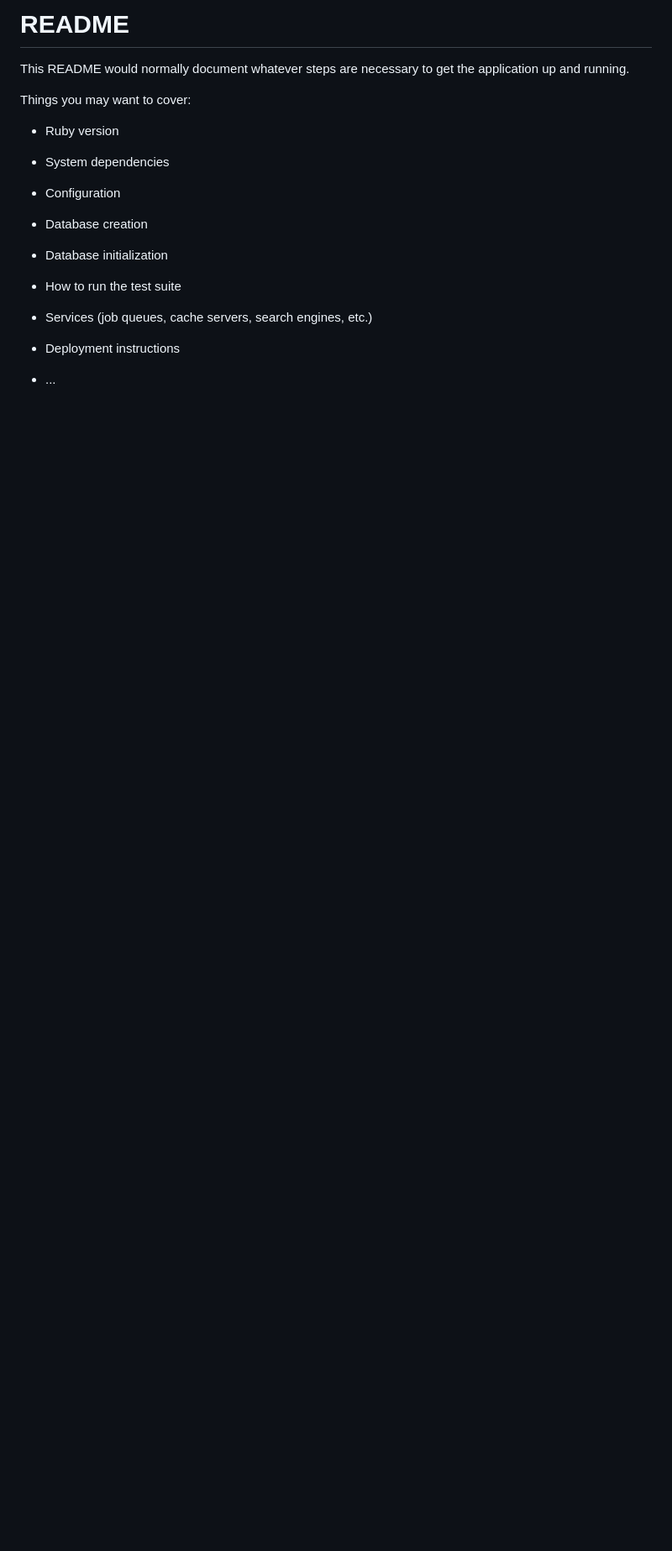
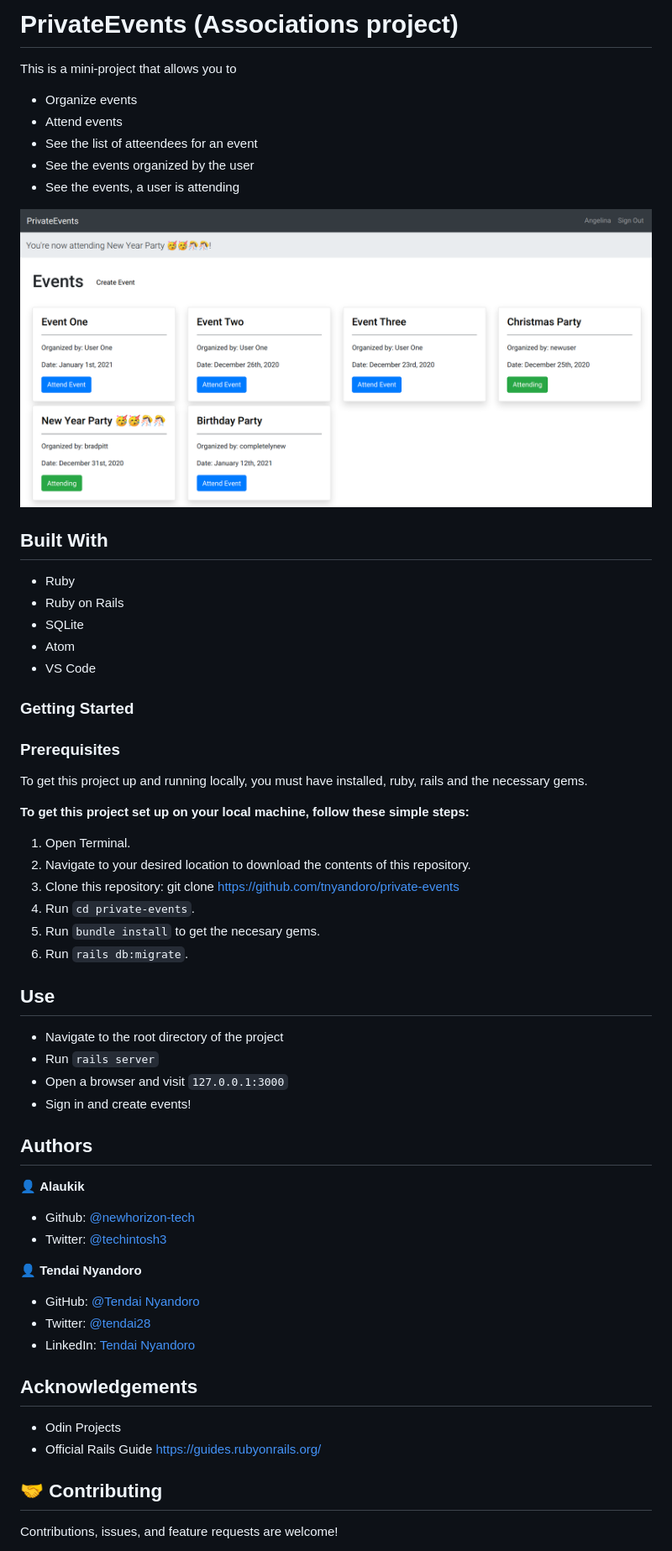
Before and after one commit to tnyandoro/private-events, a Markdown page: README.md, the part around the change printed below. Shown: that part at 84% size. Rendered like a GitHub page; pictures changed too: img/screenshot.png (added); blank space fills up the shorter version.

Commit message:
Finish documentation

````diff
--- a/README.md
+++ b/README.md
@@ -1,24 +1,65 @@
-# README
+# PrivateEvents (Associations project)
 
-This README would normally document whatever steps are necessary to get the
-application up and running.
+This is a mini-project that allows you to
 
-Things you may want to cover:
+- Organize events
+- Attend events
+- See the list of atteendees for an event
+- See the events organized by the user
+- See the events, a user is attending
 
-* Ruby version
+![screenshot](./img/screenshot.png)
 
-* System dependencies
+## Built With
 
-* Configuration
+- Ruby
+- Ruby on Rails
+- SQLite
+- Atom
+- VS Code
 
-* Database creation
+### Getting Started
 
-* Database initialization
+### Prerequisites
 
-* How to run the test suite
+To get this project up and running locally, you must have installed, ruby, rails and the necessary gems.
 
-* Services (job queues, cache servers, search engines, etc.)
+**To get this project set up on your local machine, follow these simple steps:**
 
-* Deployment instructions
+1. Open Terminal.
+2. Navigate to your desired location to download the contents of this repository.
+3. Clone this repository: git clone https://github.com/tnyandoro/private-events
+4. Run ```cd private-events```.
+5. Run ```bundle install``` to get the necesary gems.
+6. Run `rails db:migrate`.
 
-* ...
+## Use
+
+- Navigate to the root directory of the project
+- Run `rails server`
+- Open a browser and visit `127.0.0.1:3000`
+- Sign in and create events!
+
+
+## Authors
+
+👤 **Alaukik**
+
+- Github: [@newhorizon-tech](https://github.com/newhorizon-tech)
+- Twitter: [@techintosh3](https://twitter.com/techintosh3)
+
+👤 **Tendai Nyandoro**
+
+- GitHub: [@Tendai Nyandoro](https://github.com/tnyandoro)
+- Twitter: [@tendai28](https://twitter.com/tendai28)
+- LinkedIn: [Tendai Nyandoro](https://www.linkedin.com/in/tendai-nyandoro/)
+
+## Acknowledgements
+
+- Odin Projects
+- Official Rails Guide https://guides.rubyonrails.org/
+
+## 🤝 Contributing
+
+Contributions, issues, and feature requests are welcome!
+
````
Also changed, not shown: other parts of README.md (+5 -0 lines), 2 other files.
